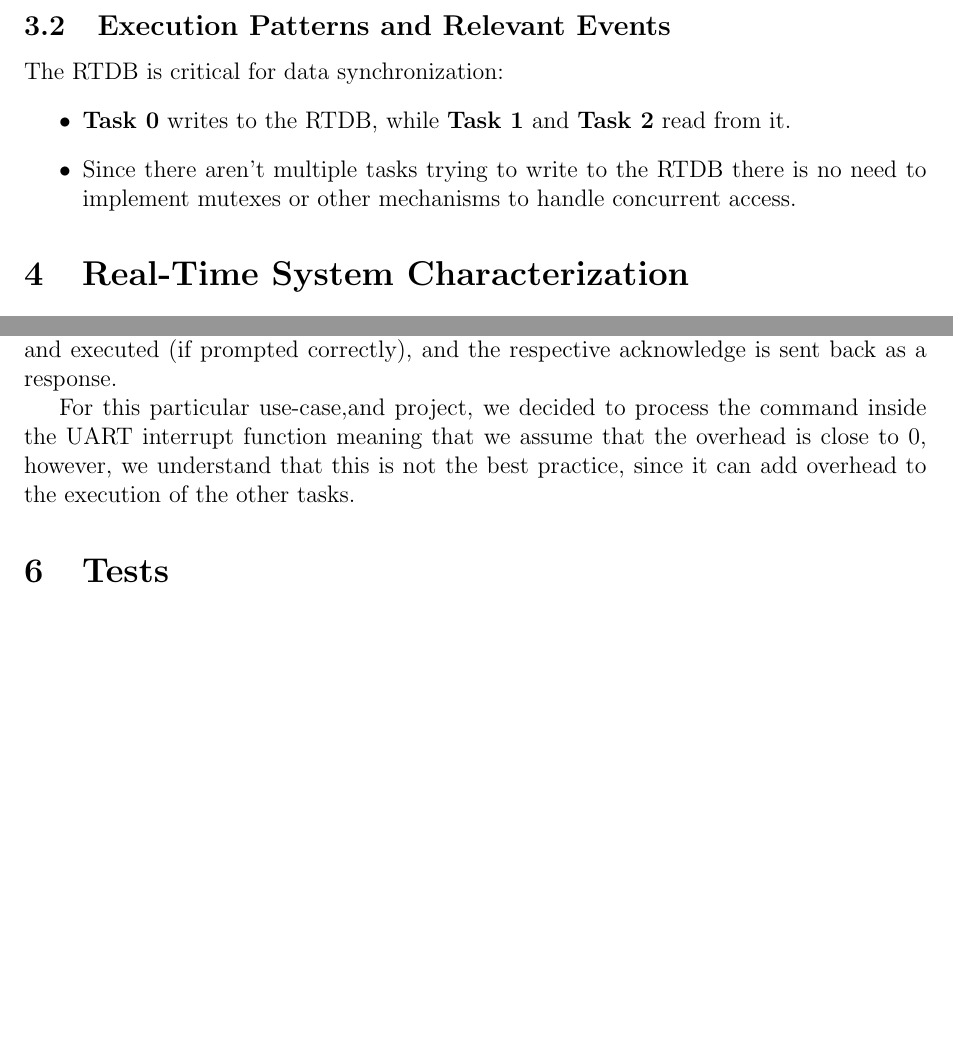
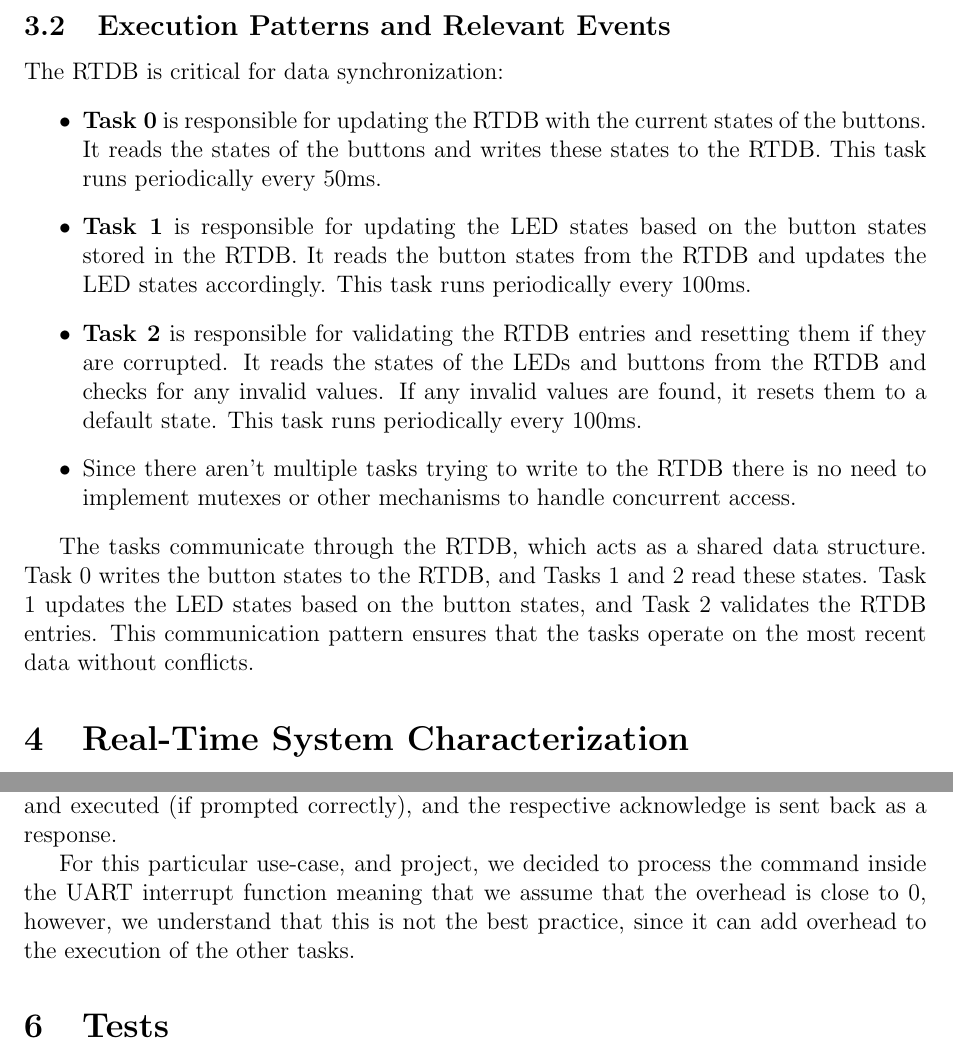
Before and after one commit to gabrielcosta99/SOTR-Project2, a LaTeX document (report/report.tex): two parts of pages 5 and 6 of 8 before the commit and two parts of pages 5 and 6 of 9 after it, joined at a grey line, cut so that both start at the same text, the shorter picture padded with empty space. Compiled offline with pdfLaTeX.

Commit message:
report v-pre-final

```diff
--- a/report/report.tex
+++ b/report/report.tex
@@ -125,19 +109,23 @@ Each task in the system is assigned a specific priority and a period to ensure t
 \end{table}
 
 \subsection{Execution Patterns and Relevant Events}
-% \textbf{RTDB Operations}: The RTDB is critical for data synchronization:
 The RTDB is critical for data synchronization:
 \begin{itemize}
-    \item \textbf{Task 0} writes to the RTDB, while \textbf{Task 1} and \textbf{Task 2} read from it.
-    \item Since there aren't multiple tasks trying to write to the RTDB there is no need to implement mutexes  or other mechanisms to handle concurrent access.
-    % \item Mutexes manage concurrent access to prevent data corruption.
+    \item \textbf{Task 0} is responsible for updating the RTDB with the current states of the buttons. It reads the states of the buttons and writes these states to the RTDB. This task runs periodically every 50ms.
+    \item \textbf{Task 1} is responsible for updating the LED states based on the button states stored in the RTDB. It reads the button states from the RTDB and updates the LED states accordingly. This task runs periodically every 100ms.
+    \item \textbf{Task 2} is responsible for validating the RTDB entries and resetting them if they are corrupted. It reads the states of the LEDs and buttons from the RTDB and checks for any invalid values. If any invalid values are found, it resets them to a default state. This task runs periodically every 100ms.
+
+    \item Since there aren't multiple tasks trying to write to the RTDB there is no need to implement mutexes or other mechanisms to handle concurrent access.
 \end{itemize}
+
+
+% \subsubsection{Inter-Task Communication}
+The tasks communicate through the RTDB, which acts as a shared data structure. Task 0 writes the button states to the RTDB, and Tasks 1 and 2 read these states. Task 1 updates the LED states based on the button states, and Task 2 validates the RTDB entries. This communication pattern ensures that the tasks operate on the most recent data without conflicts.
 
 \section{Real-Time System Characterization}
 \subsection{System Performance}
 %Placeholder: Analyze the overhead introduced by the scheduler and discuss its efficiency.
 
-%todo - REVIEW THIS
 \subsection{System Schedulability}
 To confirm that all tasks meet their deadlines, we perform a schedulability analysis using the system's utilization factor.
 
@@ -172,15 +151,11 @@ Here, we implemented a mapping from each button to each led, meaning that each b
 In order for the computer to communicate with the Microcontroller, we implemented a simple protocol. It consists in writing commands in the PC, and receiving an ACK message, confirming if the command was executed successfully or if something went wrong (e.g: command doesn't exist or wrong checksum).
 In our implementation, every time a command is completed (the user typed the character "\#") the command is processed and executed (if prompted correctly), and the respective acknowledge is sent back as a response.
 
-%POMOS ESTE TEXTO ABAIXO OU N?
-% We understand that we shouldn't be processing the command inside the UART interrupt function, however, the processing is rather fast and doesn't add much overhead to the execution of the other tasks. % ADD THE PROCESSING TIME HERE
-% acho qql assim fica melhor
-For this particular use-case,and project, we decided to process the command inside the UART interrupt function meaning that we assume that the overhead is close to 0, however, we understand that this is not the best practice, since it can add overhead to the execution of the other tasks.
+For this particular use-case, and project, we decided to process the command inside the UART interrupt function meaning that we assume that the overhead is close to 0, however, we understand that this is not the best practice, since it can add overhead to the execution of the other tasks.
 
 \section{Tests}
 The tests for the scheduler verify that tasks are added correctly and meet their deadlines. The test suite includes the following.
 \begin{itemize}
-    % \item \textbf{Scheduler Initialization Test}: Verifies that the scheduler initializes correctly.
     \item \textbf{Scheduler Test}: Verifies that the scheduler can schedule a schedulable system and detects when the system is not schedulable.
     \item \textbf{Task Addition Test}: Verifies that tasks can be added and appear in the task table.
     \item \textbf{Task Deadline Test}: Verifies that tasks meet their deadlines.
```
Also changed, not shown: report/report.pdf, report/report.tex (25 more changed lines), 1 other file.
